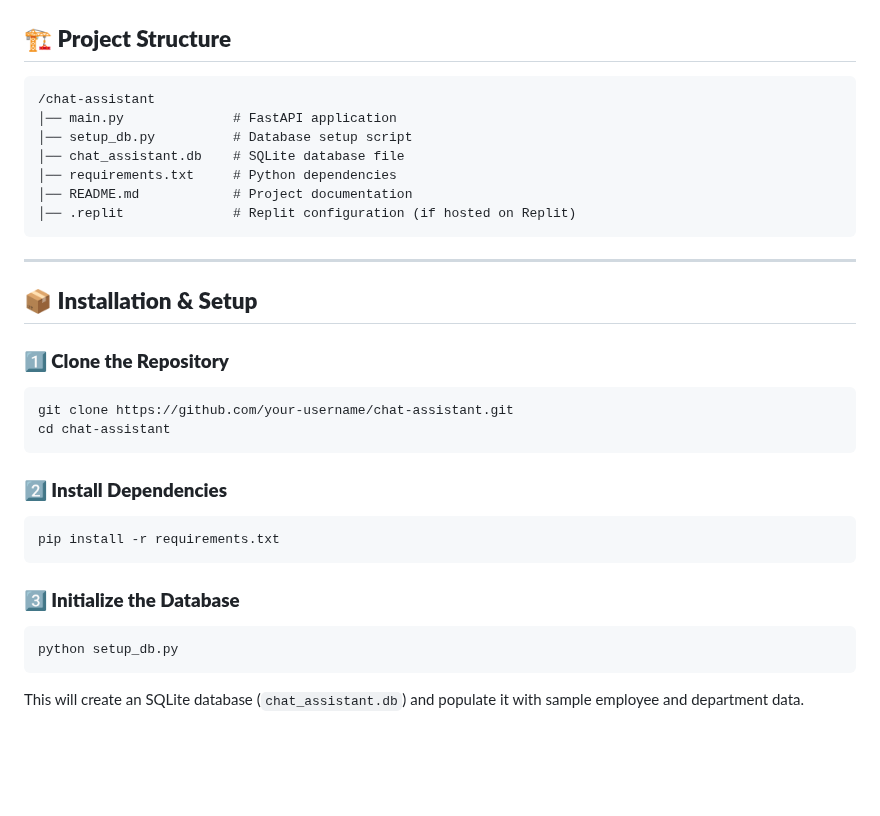
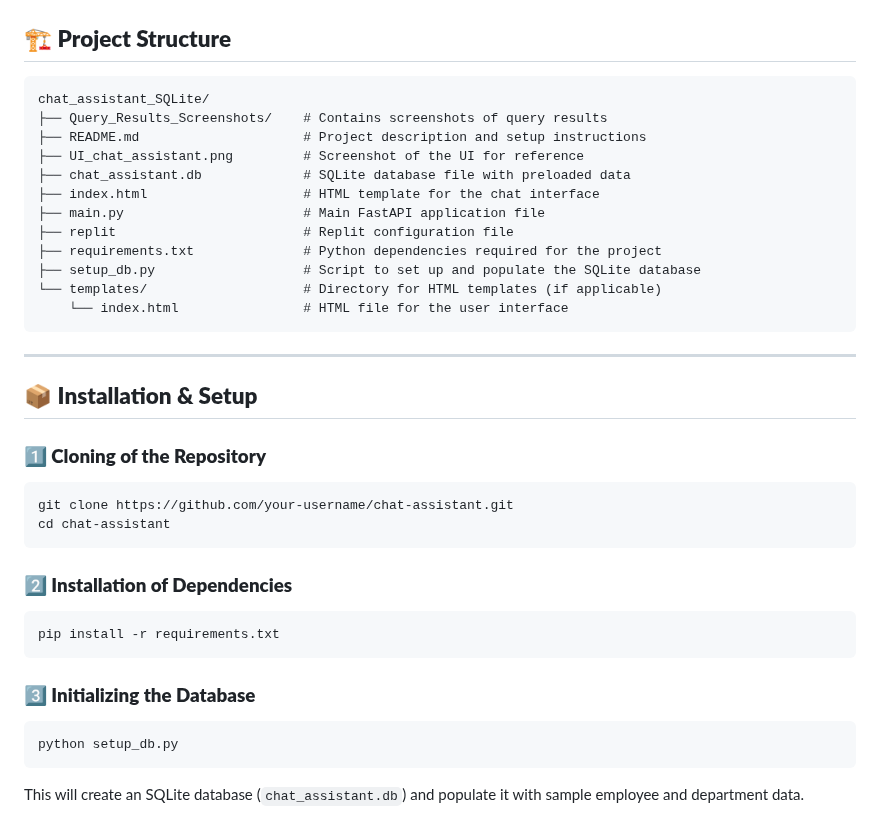
Before and after one commit to PranitAmbulkar/chat_assistant_SQLite, a Markdown page: README.md, the part around the change. GitHub-like rendering; blank space fills up the shorter version.

````diff
--- a/README.md
+++ b/README.md
@@ -20,30 +20,35 @@ A chatbot assistant that interacts with an SQLite database to retrieve employee
 
 ## 🏗 **Project Structure**
 ```
-/chat-assistant
-│── main.py              # FastAPI application
-│── setup_db.py          # Database setup script
-│── chat_assistant.db    # SQLite database file
-│── requirements.txt     # Python dependencies
-│── README.md            # Project documentation
-│── .replit              # Replit configuration (if hosted on Replit)
+chat_assistant_SQLite/
+├── Query_Results_Screenshots/    # Contains screenshots of query results
+├── README.md                     # Project description and setup instructions
+├── UI_chat_assistant.png         # Screenshot of the UI for reference
+├── chat_assistant.db             # SQLite database file with preloaded data
+├── index.html                    # HTML template for the chat interface
+├── main.py                       # Main FastAPI application file
+├── replit                        # Replit configuration file
+├── requirements.txt              # Python dependencies required for the project
+├── setup_db.py                   # Script to set up and populate the SQLite database
+└── templates/                    # Directory for HTML templates (if applicable)
+    └── index.html                # HTML file for the user interface
 ```
 
 ---
 
 ## 📦 **Installation & Setup**
-### **1️⃣ Clone the Repository**
+### **1️⃣ Cloning of the Repository**
 ```bash
 git clone https://github.com/your-username/chat-assistant.git
 cd chat-assistant
 ```
 
-### **2️⃣ Install Dependencies**
+### **2️⃣ Installation of Dependencies**
 ```bash
 pip install -r requirements.txt
 ```
 
-### **3️⃣ Initialize the Database**
+### **3️⃣ Initializing the Database**
 ```bash
 python setup_db.py
 ```
````
